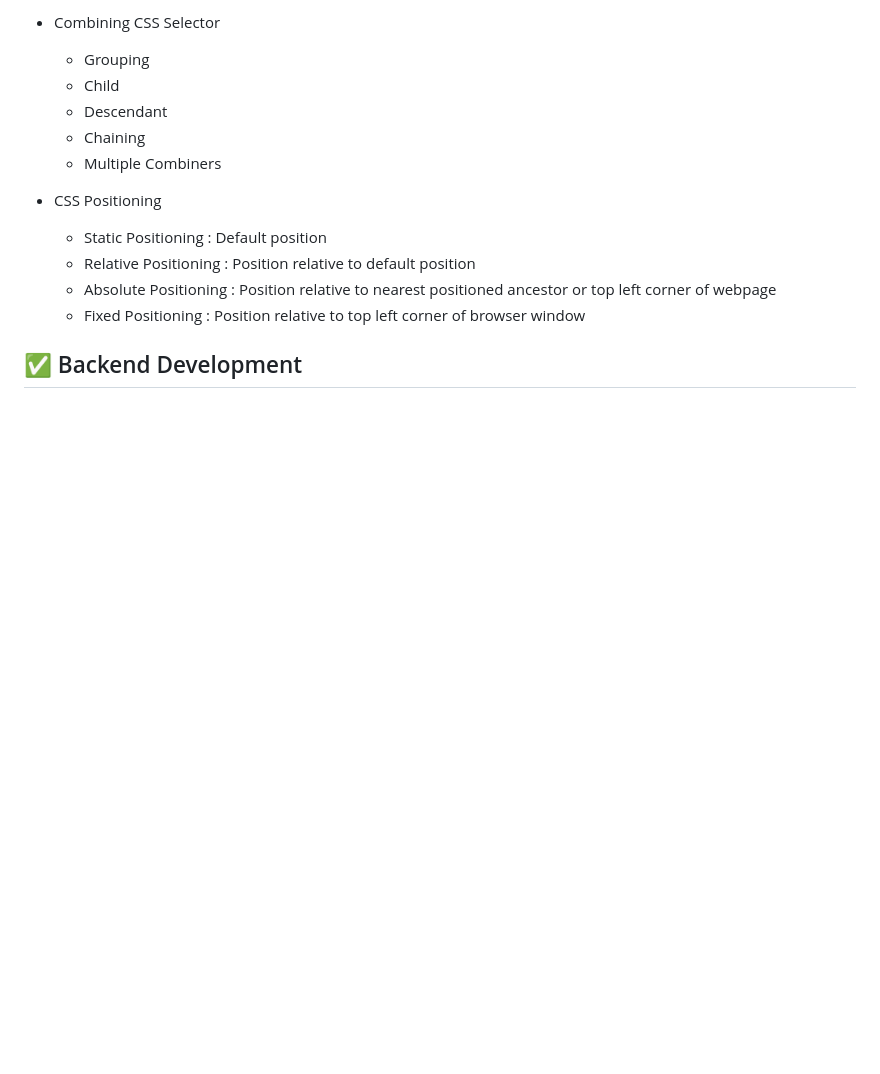
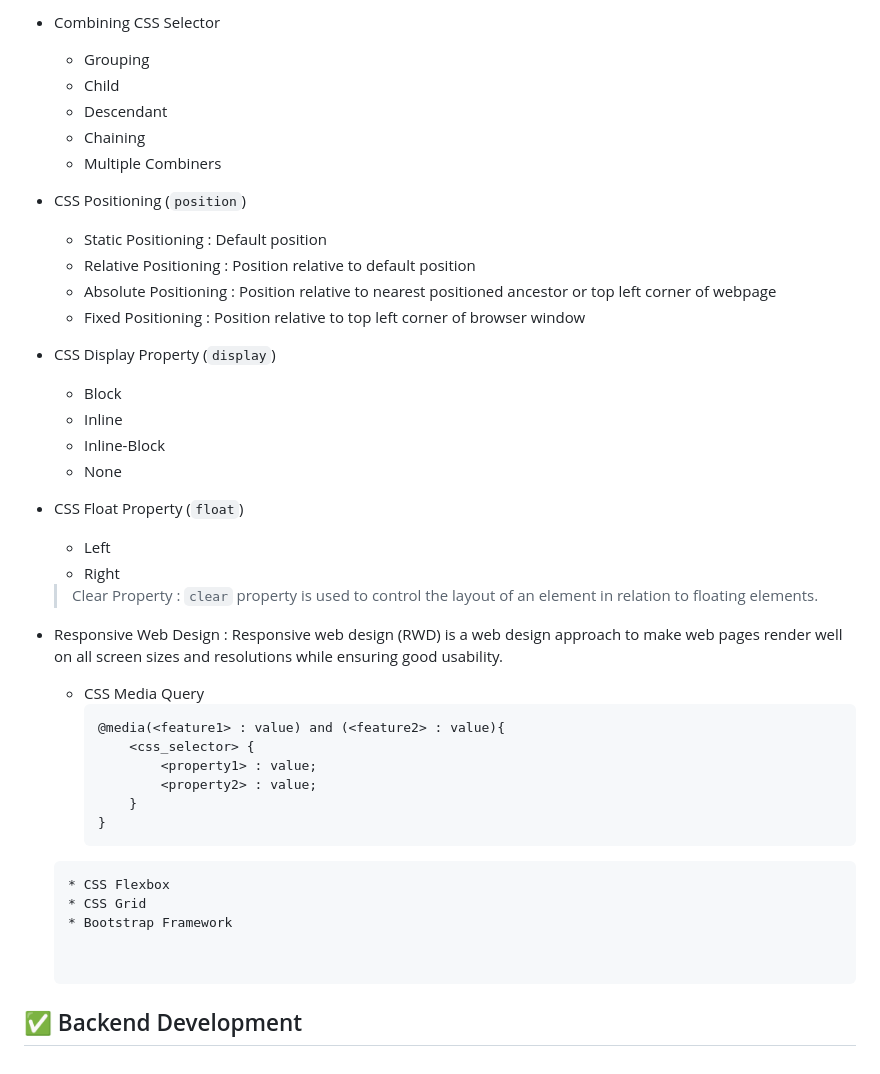
Before and after one commit to georgian3330/Web-Development, a Markdown page: Readme.md, the part around the change. GitHub-like rendering; blank space fills up the shorter version.

````diff
--- a/Readme.md
+++ b/Readme.md
@@ -120,7 +120,7 @@
     * Chaining
     * Multiple Combiners
 
-* CSS Positioning
+* CSS Positioning (`position`)
     * Static Positioning
     : Default position
     * Relative Positioning
@@ -130,4 +130,33 @@
     * Fixed Positioning
     : Position relative to top left corner of browser window
 
+* CSS Display Property (`display`)
+    * Block
+    * Inline
+    * Inline-Block
+    * None
+
+* CSS Float Property (`float`)
+    * Left
+    * Right
+    > Clear Property
+    : `clear` property is used to control the layout of an element in relation to floating elements.
+
+* Responsive Web Design
+: Responsive web design (RWD) is a web design approach to make web pages render well on all screen sizes and resolutions while ensuring good usability.
+
+    * CSS Media Query
+        ```
+        @media(<feature1> : value) and (<feature2> : value){
+            <css_selector> {
+                <property1> : value;
+                <property2> : value;
+            }
+        }
+    ```
+    * CSS Flexbox
+    * CSS Grid
+    * Bootstrap Framework
+
+
 ## ✅ Backend Development
````
